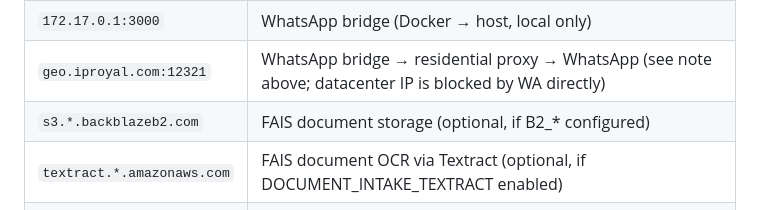
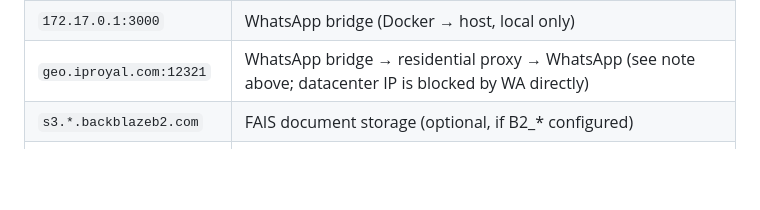
Before and after one commit to alpha-tronex/hetzner-infra, a Markdown page: hetzner.md, the part around the change. GitHub-like rendering; blank space fills up the shorter version.

Commit message:
Drop the Textract egress row: FAIS no longer uses AWS
Co-Authored-By: Claude Opus 5.5 <noreply@anthropic.com>

```diff
--- a/hetzner.md
+++ b/hetzner.md
@@ -679,6 +679,5 @@ server/.env.production                  — secrets (JWT_SECRET); git-ignored, n
 | `172.17.0.1:3000` | WhatsApp bridge (Docker → host, local only) |
 | `geo.iproyal.com:12321` | WhatsApp bridge → residential proxy → WhatsApp (see note above; datacenter IP is blocked by WA directly) |
 | `s3.*.backblazeb2.com` | FAIS document storage (optional, if B2_* configured) |
-| `textract.*.amazonaws.com` | FAIS document OCR via Textract (optional, if DOCUMENT_INTAKE_TEXTRACT enabled) |
 | SMTP host (configurable) | FAIS invite + password-reset email (optional) |
 | `huggingface.co` | tts-service model download, first start only (cached in the `tts-models` volume afterwards) |
```
